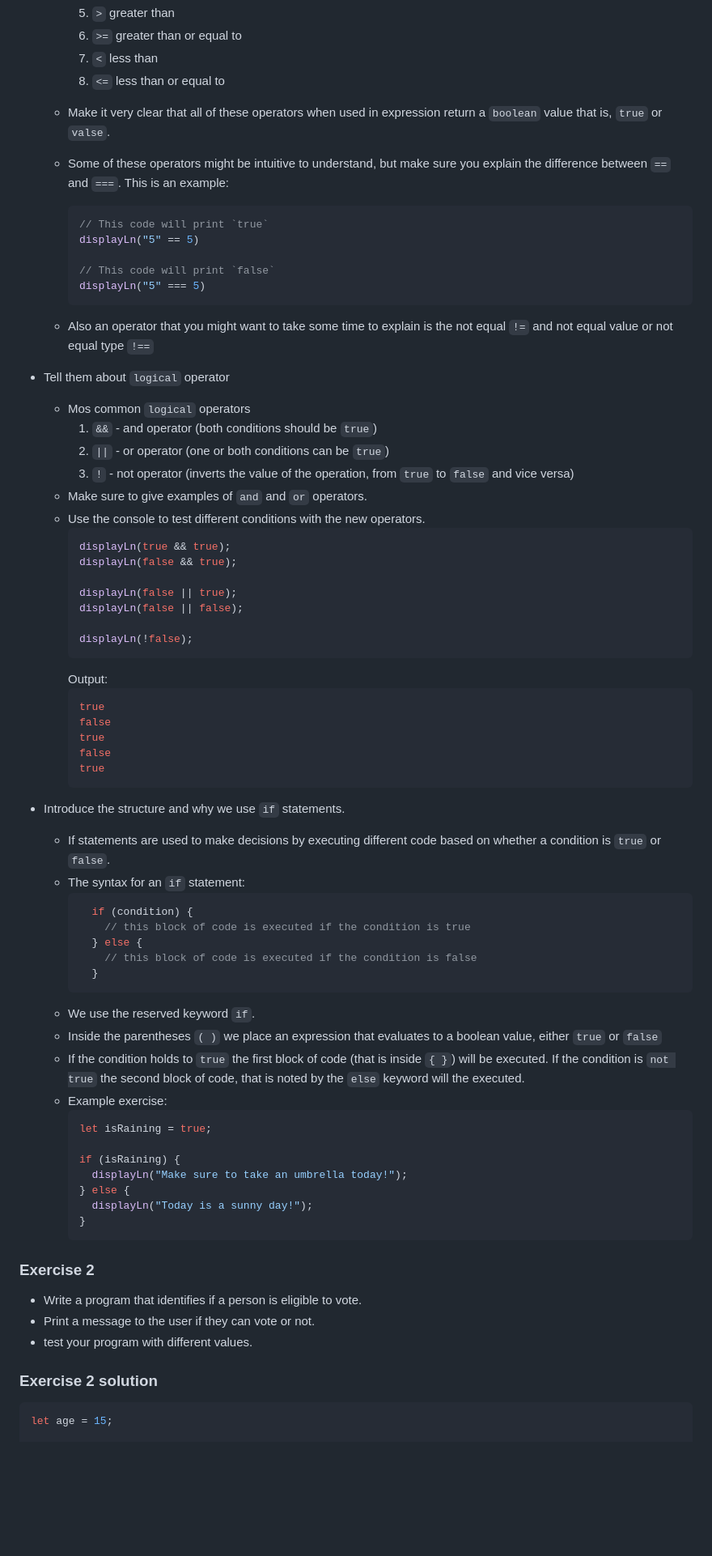
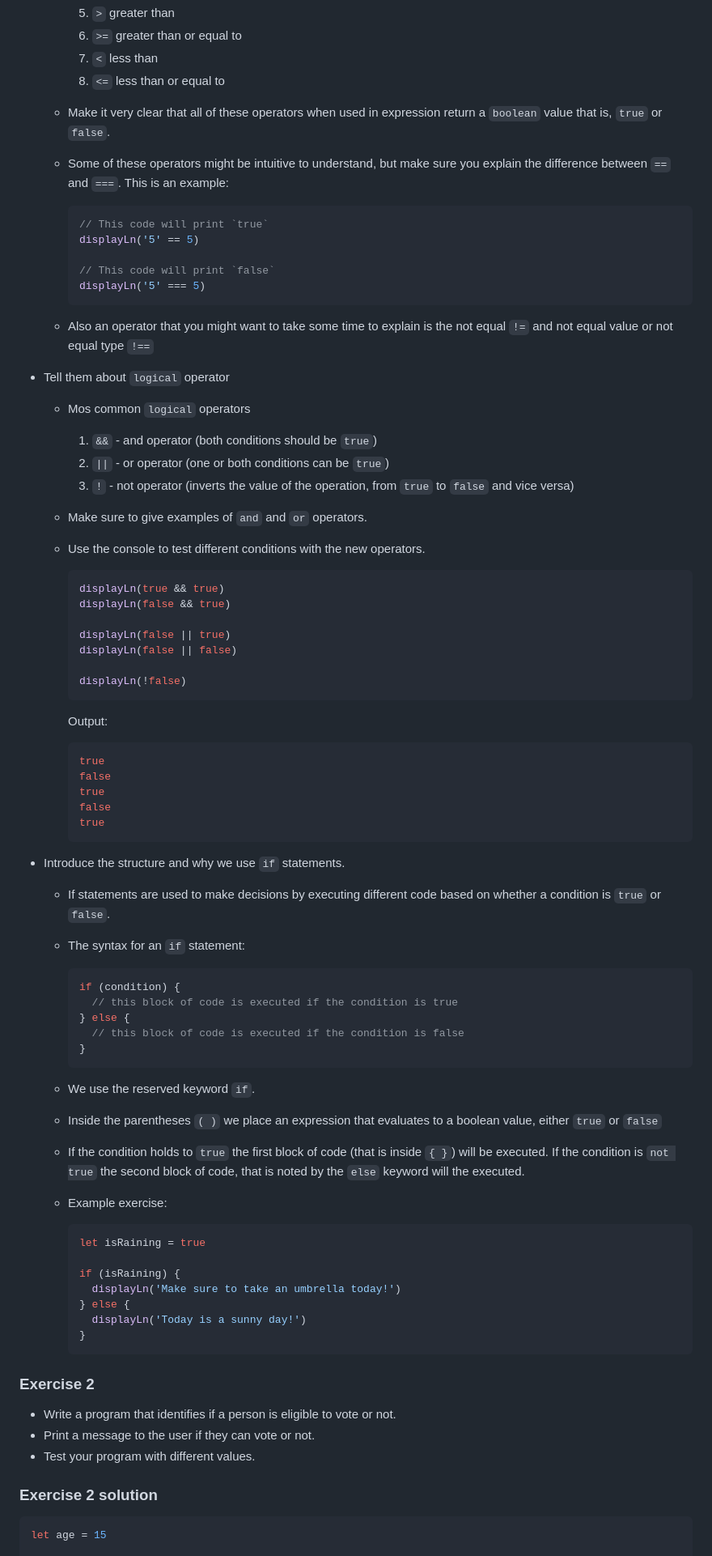
Before and after one commit to ArberTu474/Glow-code-js-curriculum, a Markdown page: Day_2_v2.md, the part around one of its changes. Shown at 81% size. Drawn GitHub-style; blank space fills up the shorter version.

````diff
--- a/Day_2_v2.md
+++ b/Day_2_v2.md
@@ -123,35 +122,40 @@ let x2 = (-b - Math.sqrt(D)) / (2 * a)
     7. `<` less than
     8. `<=` less than or equal to
 
-  - Make it very clear that all of these operators when used in expression return a `boolean` value that is, `true` or `valse`.
+  - Make it very clear that all of these operators when used in expression return a `boolean` value that is, `true` or `false`.
   - Some of these operators might be intuitive to understand, but make sure you explain the difference between `==` and `===`. This is an example:
 
     ```js
     // This code will print `true`
-    displayLn("5" == 5)
+    displayLn('5' == 5)
 
     // This code will print `false`
-    displayLn("5" === 5)
+    displayLn('5' === 5)
     ```
+
   - Also an operator that you might want to take some time to explain is the not equal `!=` and not equal value or not equal type `!==`
 
 - Tell them about `logical` operator
+
   - Mos common `logical` operators
     1. `&&` - and operator (both conditions should be `true`)
     2. `||` - or operator (one or both conditions can be `true`)
     3. `!` - not operator (inverts the value of the operation, from `true` to `false` and vice versa)
   - Make sure to give examples of `and` and `or` operators.
   - Use the console to test different conditions with the new operators.
+
     ```js
-    displayLn(true && true);
-    displayLn(false && true);
+    displayLn(true && true)
+    displayLn(false && true)
 
-    displayLn(false || true);
-    displayLn(false || false);
+    displayLn(false || true)
+    displayLn(false || false)
 
-    displayLn(!false);
+    displayLn(!false)
     ```
+
     Output:
+
     ```js
     true
     false
@@ -160,38 +164,41 @@ let x2 = (-b - Math.sqrt(D)) / (2 * a)
     true
     ```
 
+- Introduce the structure and why we use `if` statements.
 
-- Introduce the structure and why we use `if` statements.
   - If statements are used to make decisions by executing different code based on whether a condition is `true` or `false`.
   - The syntax for an `if` statement:
     ```js
-      if (condition) {
-        // this block of code is executed if the condition is true
-      } else {
-        // this block of code is executed if the condition is false
-      }
+    if (condition) {
+      // this block of code is executed if the condition is true
+    } else {
+      // this block of code is executed if the condition is false
+    }
     ```
   - We use the reserved keyword `if`.
   - Inside the parentheses `( )` we place an expression that evaluates to a boolean value, either `true` or `false`
   - If the condition holds to `true` the first block of code (that is inside `{ }`) will be executed. If the condition is `not true` the second block of code, that is noted by the `else` keyword will the executed.
   - Example exercise:
+
     ```js
-    let isRaining = true;
+    let isRaining = true
 
     if (isRaining) {
-      displayLn("Make sure to take an umbrella today!");
+      displayLn('Make sure to take an umbrella today!')
     } else {
-      displayLn("Today is a sunny day!");
+      displayLn('Today is a sunny day!')
     }
     ```
+
 ### Exercise 2
-- Write a program that identifies if a person is eligible to vote.
+
+- Write a program that identifies if a person is eligible to vote or not.
 - Print a message to the user if they can vote or not.
-- test your program with different values.
+- Test your program with different values.
 
 ### Exercise 2 solution
 
 ```js
-let age = 15;
+let age = 15
 
 if (age >= 18) {
````
Also changed, not shown: other parts of Day_2_v2.md (+27 -25 lines), Day_2_slides.md (added, +227 -0 lines).
